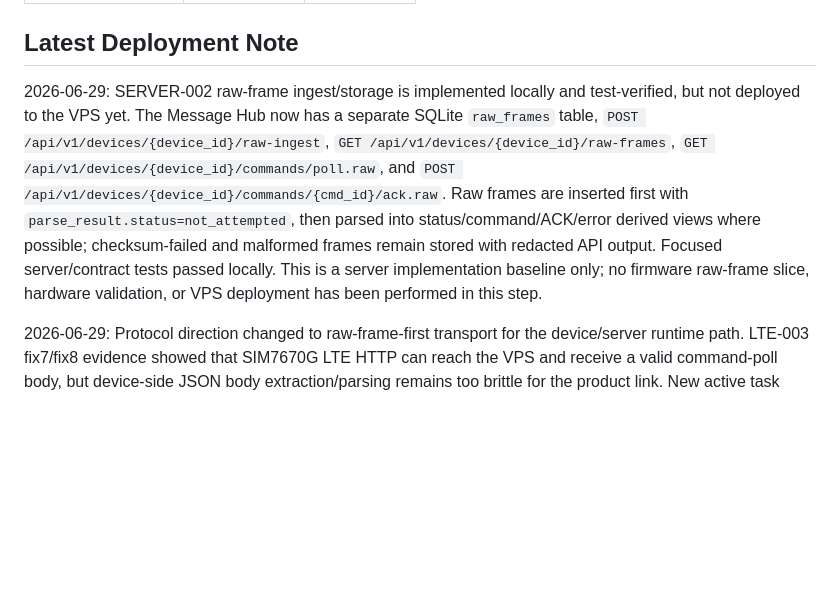
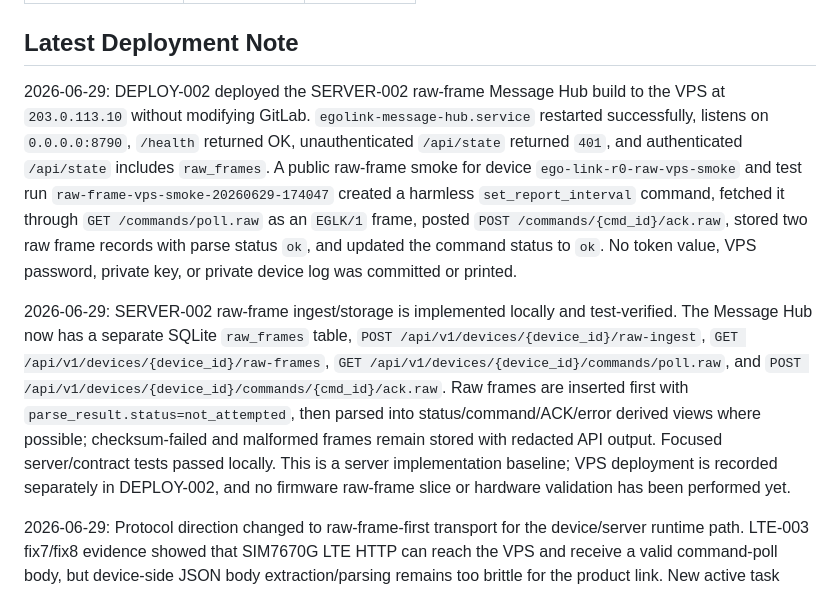
Before and after one commit to getegoai/egolink, a Markdown page: docs/current/STATUS.md, the part around the change. GitHub-like rendering; blank space fills up the shorter version.

Commit message:
docs: record raw frame vps deployment

```diff
--- a/docs/current/STATUS.md
+++ b/docs/current/STATUS.md
@@ -6,7 +6,9 @@ verified_by: codex
 
 ## Latest Deployment Note
 
-2026-06-29: SERVER-002 raw-frame ingest/storage is implemented locally and test-verified, but not deployed to the VPS yet. The Message Hub now has a separate SQLite `raw_frames` table, `POST /api/v1/devices/{device_id}/raw-ingest`, `GET /api/v1/devices/{device_id}/raw-frames`, `GET /api/v1/devices/{device_id}/commands/poll.raw`, and `POST /api/v1/devices/{device_id}/commands/{cmd_id}/ack.raw`. Raw frames are inserted first with `parse_result.status=not_attempted`, then parsed into status/command/ACK/error derived views where possible; checksum-failed and malformed frames remain stored with redacted API output. Focused server/contract tests passed locally. This is a server implementation baseline only; no firmware raw-frame slice, hardware validation, or VPS deployment has been performed in this step.
+2026-06-29: DEPLOY-002 deployed the SERVER-002 raw-frame Message Hub build to the VPS at `203.0.113.10` without modifying GitLab. `egolink-message-hub.service` restarted successfully, listens on `0.0.0.0:8790`, `/health` returned OK, unauthenticated `/api/state` returned `401`, and authenticated `/api/state` includes `raw_frames`. A public raw-frame smoke for device `ego-link-r0-raw-vps-smoke` and test run `raw-frame-vps-smoke-20260629-174047` created a harmless `set_report_interval` command, fetched it through `GET /commands/poll.raw` as an `EGLK/1` frame, posted `POST /commands/{cmd_id}/ack.raw`, stored two raw frame records with parse status `ok`, and updated the command status to `ok`. No token value, VPS password, private key, or private device log was committed or printed.
+
+2026-06-29: SERVER-002 raw-frame ingest/storage is implemented locally and test-verified. The Message Hub now has a separate SQLite `raw_frames` table, `POST /api/v1/devices/{device_id}/raw-ingest`, `GET /api/v1/devices/{device_id}/raw-frames`, `GET /api/v1/devices/{device_id}/commands/poll.raw`, and `POST /api/v1/devices/{device_id}/commands/{cmd_id}/ack.raw`. Raw frames are inserted first with `parse_result.status=not_attempted`, then parsed into status/command/ACK/error derived views where possible; checksum-failed and malformed frames remain stored with redacted API output. Focused server/contract tests passed locally. This is a server implementation baseline; VPS deployment is recorded separately in DEPLOY-002, and no firmware raw-frame slice or hardware validation has been performed yet.
 
 2026-06-29: Protocol direction changed to raw-frame-first transport for the device/server runtime path. LTE-003 fix7/fix8 evidence showed that SIM7670G LTE HTTP can reach the VPS and receive a valid command-poll body, but device-side JSON body extraction/parsing remains too brittle for the product link. New active task `PROTO-002 Raw Frame Transport Contract` defines `raw-frame.p0.v1`: the VPS stores original frame bytes before parsing, incomplete or malformed frames remain durable evidence, and existing `egolink.p0.v1` JSON status/event/command/ACK objects become derived Web/API compatibility views. LTE-003 is paused on the JSON command-poll path; the next default implementation slice should be raw-frame ingest/storage on the server plus raw command poll/ACK firmware, not flashing fix8 unless the operator explicitly chooses to continue the legacy JSON diagnostic path.
 
```
Also changed, not shown: docs/tasks/TASK_TREE.md (+9 -0 lines), 1 other file.
